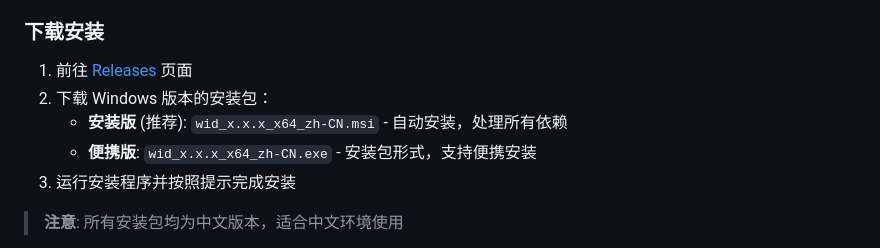
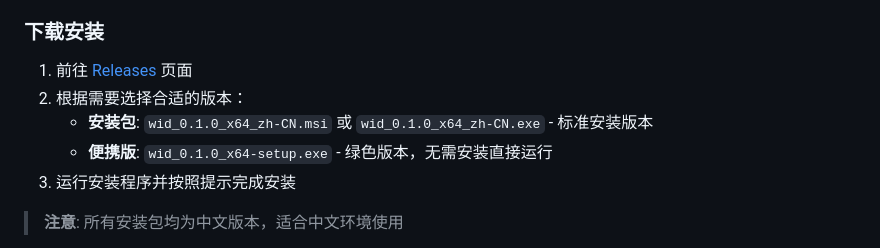
Before and after one commit to xmimu/wid, a Markdown page: README.md, the part around the change. GitHub-like rendering.

```diff
--- a/README.md
+++ b/README.md
@@ -74,9 +74,9 @@ WID (Wwise ID) 是一个专门为音频开发者设计的桌面应用程序，
 
 ### 下载安装
 1. 前往 [Releases](https://github.com/xmimu/wid/releases) 页面
-2. 下载 Windows 版本的安装包：
-   - **安装版** (推荐): `wid_x.x.x_x64_zh-CN.msi` - 自动安装，处理所有依赖
-   - **便携版**: `wid_x.x.x_x64_zh-CN.exe` - 安装包形式，支持便携安装
+2. 根据需要选择合适的版本：
+   - **安装包**: `wid_0.1.0_x64_zh-CN.msi` 或 `wid_0.1.0_x64_zh-CN.exe` - 标准安装版本
+   - **便携版**: `wid_0.1.0_x64-setup.exe` - 绿色版本，无需安装直接运行
 3. 运行安装程序并按照提示完成安装
 
 > **注意**: 所有安装包均为中文版本，适合中文环境使用
```
